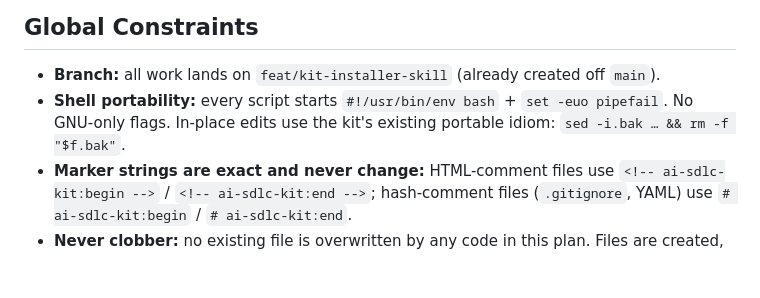
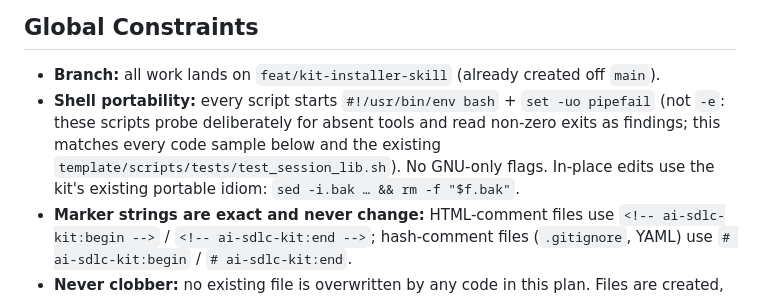
Before and after one commit to georgiandinca/ai-sdlc-bootstrap-kit, a Markdown page: docs/roadmap/2026-09-18-kit-installer-skill-plan.md, the part around the change. GitHub-like rendering; blank space fills up the shorter version.

Commit message:
docs(roadmap): reconcile the plan's shell constraint with its own code
The Global Constraints prose said `set -euo pipefail` while every code
sample in the plan — and the existing convention in
template/scripts/tests/test_session_lib.sh — uses `set -uo pipefail`.
These scripts probe deliberately for absent tools and read non-zero exits
as findings, so -e would abort them.

Co-Authored-By: Claude Opus 5 (1M context) <noreply@anthropic.com>

```diff
--- a/docs/roadmap/2026-09-18-kit-installer-skill-plan.md
+++ b/docs/roadmap/2026-09-18-kit-installer-skill-plan.md
@@ -23,7 +23,7 @@ ai-trust: working
 ## Global Constraints
 
 - **Branch:** all work lands on `feat/kit-installer-skill` (already created off `main`).
-- **Shell portability:** every script starts `#!/usr/bin/env bash` + `set -euo pipefail`. No GNU-only flags. In-place edits use the kit's existing portable idiom: `sed -i.bak … && rm -f "$f.bak"`.
+- **Shell portability:** every script starts `#!/usr/bin/env bash` + `set -uo pipefail` (not `-e`: these scripts probe deliberately for absent tools and read non-zero exits as findings; this matches every code sample below and the existing `template/scripts/tests/test_session_lib.sh`). No GNU-only flags. In-place edits use the kit's existing portable idiom: `sed -i.bak … && rm -f "$f.bak"`.
 - **Marker strings are exact and never change:** HTML-comment files use `<!-- ai-sdlc-kit:begin -->` / `<!-- ai-sdlc-kit:end -->`; hash-comment files (`.gitignore`, YAML) use `# ai-sdlc-kit:begin` / `# ai-sdlc-kit:end`.
 - **Never clobber:** no existing file is overwritten by any code in this plan. Files are created, or merged inside markers, or reported as collisions and left byte-identical.
 - **Layout ids are exactly:** `embedded`, `monorepo`, `sidecar`, `parent`.
```
